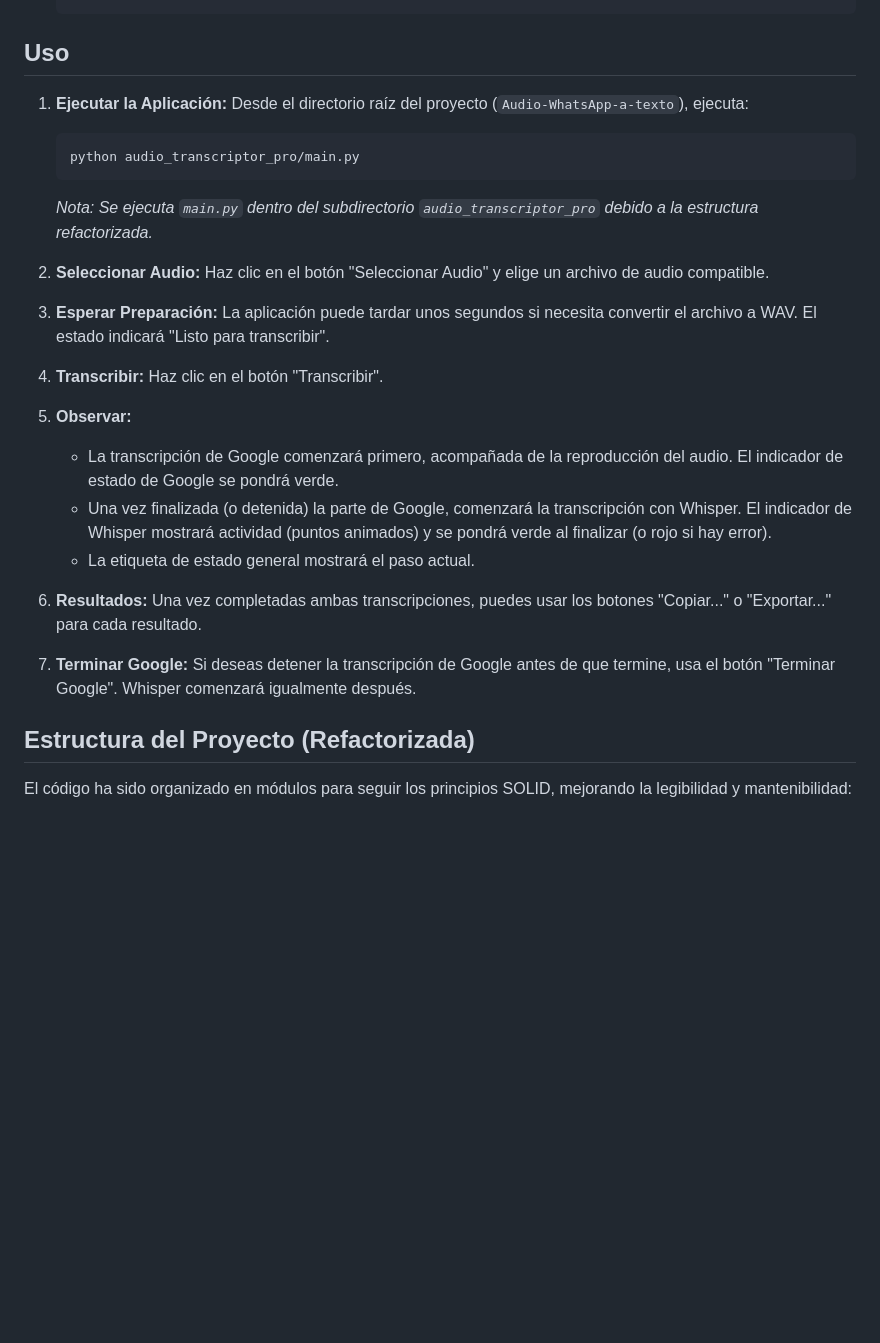
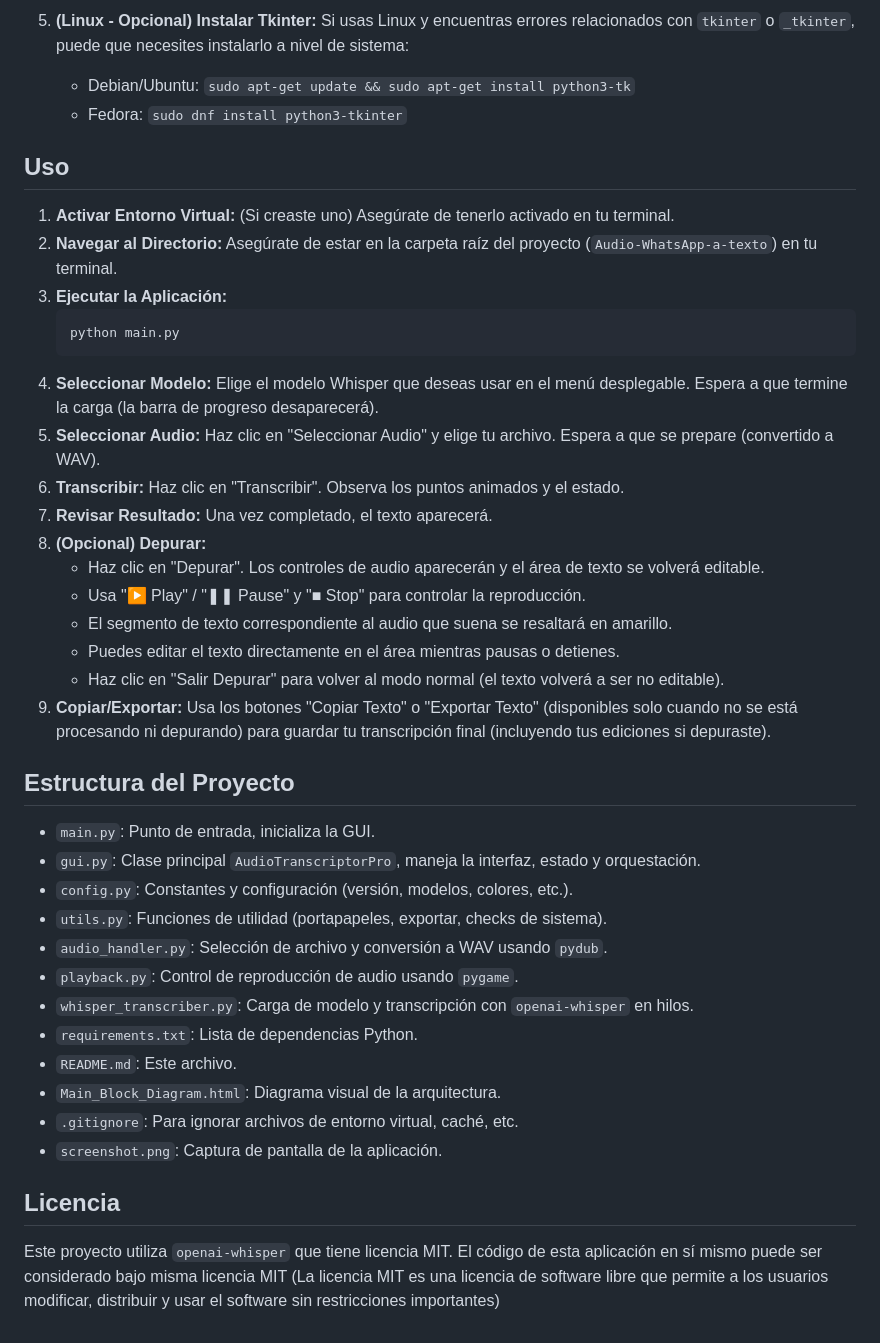
Before and after one commit to ilahuerta-IA/Audio-WhatsApp-a-texto, a Markdown page: README.md, the part around the change printed below. Drawn GitHub-style; blank space fills up the shorter version.

````diff
--- a/README.md
+++ b/README.md
@@ -65,23 +70,42 @@ Originalmente pensado para audios de WhatsApp, ahora funciona con diversos forma
+5.  **(Linux - Opcional) Instalar Tkinter:** Si usas Linux y encuentras errores relacionados con `tkinter` o `_tkinter`, puede que necesites instalarlo a nivel de sistema:
+    *   Debian/Ubuntu: `sudo apt-get update && sudo apt-get install python3-tk`
+    *   Fedora: `sudo dnf install python3-tkinter`
 
 ## Uso
 
-1.  **Ejecutar la Aplicación:**
-    Desde el directorio raíz del proyecto (`Audio-WhatsApp-a-texto`), ejecuta:
+1.  **Activar Entorno Virtual:** (Si creaste uno) Asegúrate de tenerlo activado en tu terminal.
+2.  **Navegar al Directorio:** Asegúrate de estar en la carpeta raíz del proyecto (`Audio-WhatsApp-a-texto`) en tu terminal.
+3.  **Ejecutar la Aplicación:**
     ```bash
-    python audio_transcriptor_pro/main.py
+    python main.py
     ```
-    *Nota: Se ejecuta `main.py` dentro del subdirectorio `audio_transcriptor_pro` debido a la estructura refactorizada.*
+4.  **Seleccionar Modelo:** Elige el modelo Whisper que deseas usar en el menú desplegable. Espera a que termine la carga (la barra de progreso desaparecerá).
+5.  **Seleccionar Audio:** Haz clic en "Seleccionar Audio" y elige tu archivo. Espera a que se prepare (convertido a WAV).
+6.  **Transcribir:** Haz clic en "Transcribir". Observa los puntos animados y el estado.
+7.  **Revisar Resultado:** Una vez completado, el texto aparecerá.
+8.  **(Opcional) Depurar:**
+    *   Haz clic en "Depurar". Los controles de audio aparecerán y el área de texto se volverá editable.
+    *   Usa "▶ Play" / "❚❚ Pause" y "■ Stop" para controlar la reproducción.
+    *   El segmento de texto correspondiente al audio que suena se resaltará en amarillo.
+    *   Puedes editar el texto directamente en el área mientras pausas o detienes.
+    *   Haz clic en "Salir Depurar" para volver al modo normal (el texto volverá a ser no editable).
+9.  **Copiar/Exportar:** Usa los botones "Copiar Texto" o "Exportar Texto" (disponibles solo cuando no se está procesando ni depurando) para guardar tu transcripción final (incluyendo tus ediciones si depuraste).
 
-2.  **Seleccionar Audio:** Haz clic en el botón "Seleccionar Audio" y elige un archivo de audio compatible.
-3.  **Esperar Preparación:** La aplicación puede tardar unos segundos si necesita convertir el archivo a WAV. El estado indicará "Listo para transcribir".
-4.  **Transcribir:** Haz clic en el botón "Transcribir".
-5.  **Observar:**
-    *   La transcripción de Google comenzará primero, acompañada de la reproducción del audio. El indicador de estado de Google se pondrá verde.
-    *   Una vez finalizada (o detenida) la parte de Google, comenzará la transcripción con Whisper. El indicador de Whisper mostrará actividad (puntos animados) y se pondrá verde al finalizar (o rojo si hay error).
-    *   La etiqueta de estado general mostrará el paso actual.
-6.  **Resultados:** Una vez completadas ambas transcripciones, puedes usar los botones "Copiar..." o "Exportar..." para cada resultado.
-7.  **Terminar Google:** Si deseas detener la transcripción de Google antes de que termine, usa el botón "Terminar Google". Whisper comenzará igualmente después.
+## Estructura del Proyecto
 
-## Estructura del Proyecto (Refactorizada)
+*   `main.py`: Punto de entrada, inicializa la GUI.
+*   `gui.py`: Clase principal `AudioTranscriptorPro`, maneja la interfaz, estado y orquestación.
+*   `config.py`: Constantes y configuración (versión, modelos, colores, etc.).
+*   `utils.py`: Funciones de utilidad (portapapeles, exportar, checks de sistema).
+*   `audio_handler.py`: Selección de archivo y conversión a WAV usando `pydub`.
+*   `playback.py`: Control de reproducción de audio usando `pygame`.
+*   `whisper_transcriber.py`: Carga de modelo y transcripción con `openai-whisper` en hilos.
+*   `requirements.txt`: Lista de dependencias Python.
+*   `README.md`: Este archivo.
+*   `Main_Block_Diagram.html`: Diagrama visual de la arquitectura.
+*   `.gitignore`: Para ignorar archivos de entorno virtual, caché, etc.
+*   `screenshot.png`: Captura de pantalla de la aplicación.
 
-El código ha sido organizado en módulos para seguir los principios SOLID, mejorando la legibilidad y mantenibilidad:
+## Licencia
+
+Este proyecto utiliza `openai-whisper` que tiene licencia MIT. El código de esta aplicación en sí mismo puede ser considerado bajo misma licencia MIT (La licencia MIT es una licencia de software libre que permite a los usuarios modificar, distribuir y usar el software sin restricciones importantes)
````
Also changed, not shown: other parts of README.md (+46 -41 lines), screenshot.png (added), 4 other files.
